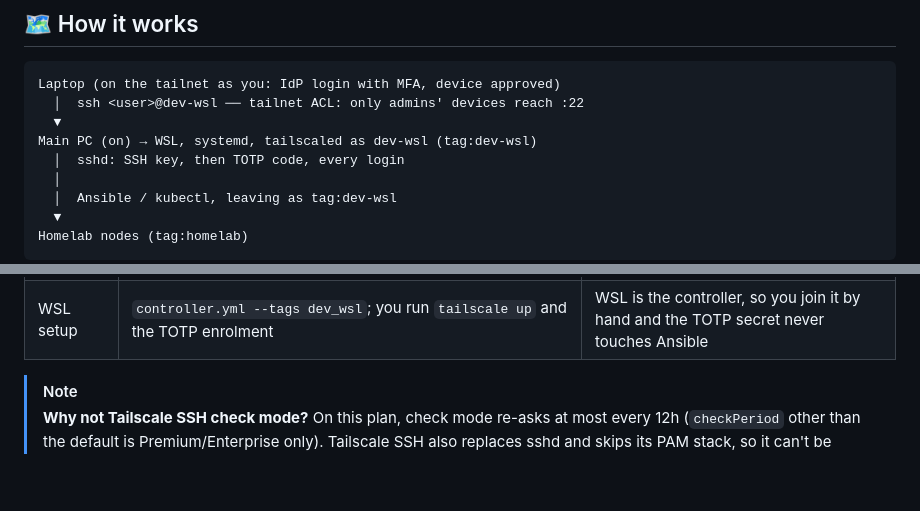
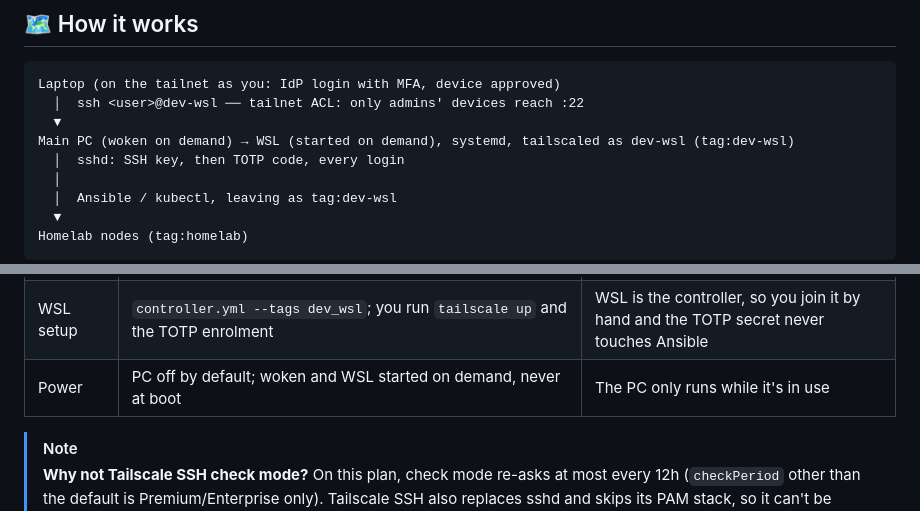
Before and after one commit to GreenMachine582/HomeLab, a Markdown page: docs/REMOTE_ACCESS.md, 2 parts joined by grey strips. Drawn GitHub-style; blank space fills up the shorter version.

```diff
--- a/docs/REMOTE_ACCESS.md
+++ b/docs/REMOTE_ACCESS.md
@@ -22,7 +22,7 @@ router changes are needed.
 Laptop (on the tailnet as you: IdP login with MFA, device approved)
   │  ssh <user>@dev-wsl ── tailnet ACL: only admins' devices reach :22
   ▼
-Main PC (on) → WSL, systemd, tailscaled as dev-wsl (tag:dev-wsl)
+Main PC (woken on demand) → WSL (started on demand), systemd, tailscaled as dev-wsl (tag:dev-wsl)
   │  sshd: SSH key, then TOTP code, every login
   │
   │  Ansible / kubectl, leaving as tag:dev-wsl
@@ -36,6 +36,7 @@ Homelab nodes (tag:homelab)
 | Login | OpenSSH in WSL: `AuthenticationMethods publickey,keyboard-interactive`, PAM `pam_google_authenticator` | A fresh second factor on every login; a stolen key alone gets nowhere |
 | Policy | `tailscale/policy.hujson.j2`, pushed by `tailscale_admin.yml` | Policy as code; console edits get overwritten |
 | WSL setup | `controller.yml --tags dev_wsl`; you run `tailscale up` and the TOTP enrolment | WSL is the controller, so you join it by hand and the TOTP secret never touches Ansible |
+| Power | PC off by default; woken and WSL started on demand, never at boot | The PC only runs while it's in use |
 
 > [!NOTE]
 > **Why not Tailscale SSH check mode?** On this plan, check mode re-asks at most every 12h (`checkPeriod` other than
```
Also changed, not shown: other parts of docs/REMOTE_ACCESS.md (+100 -31 lines).
